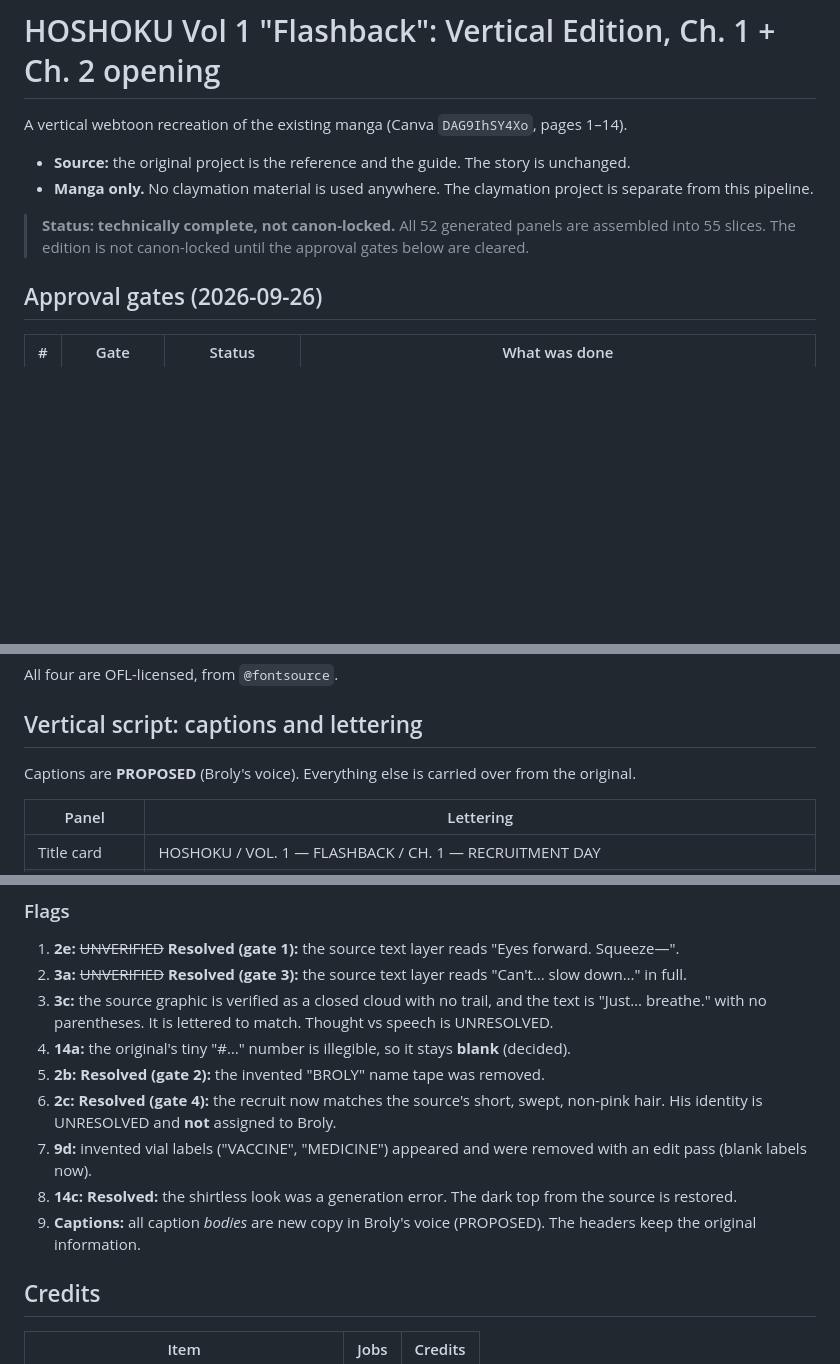
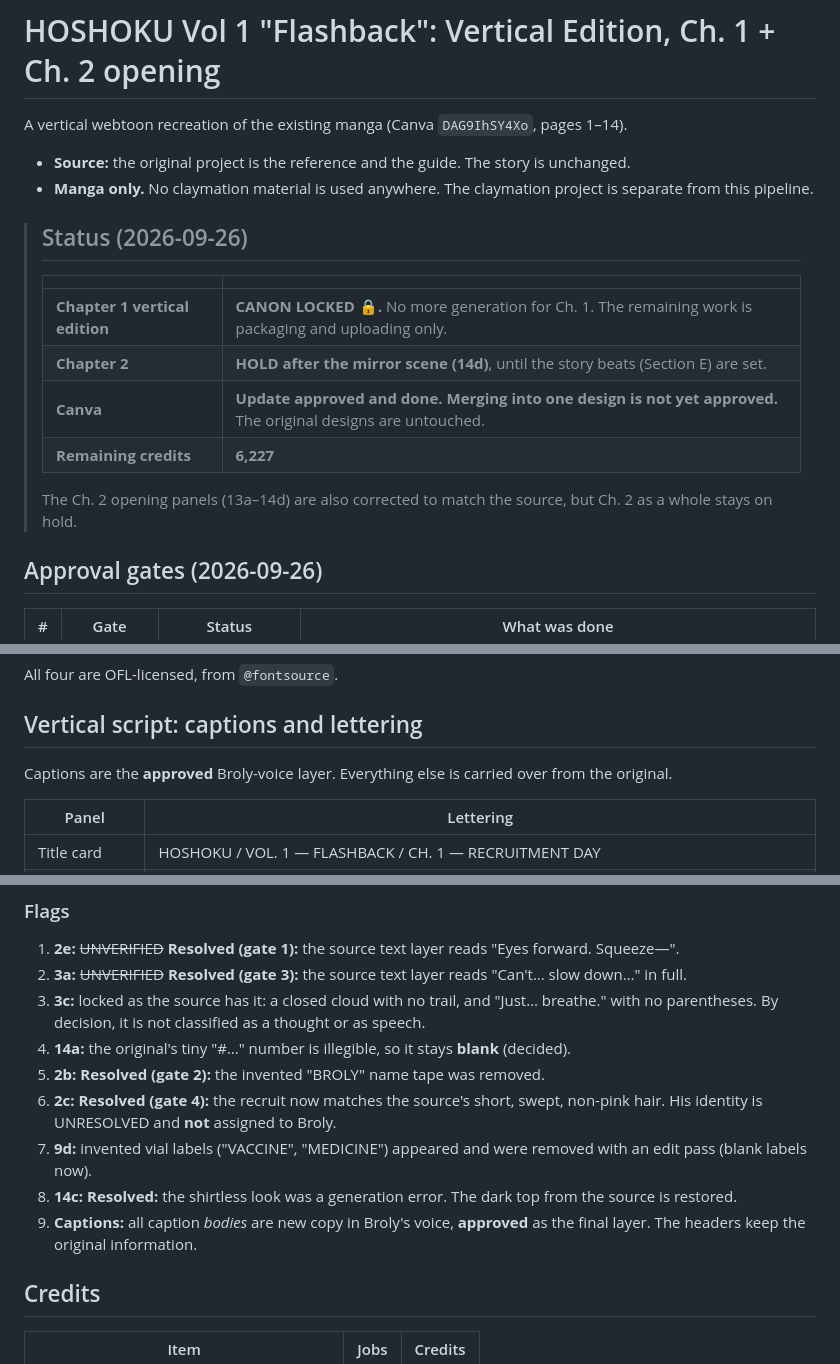
Before and after one commit to 5enpai-ai/docs, a Markdown page: drafts/hoshoku-vol1-vertical/README.md, 3 parts joined by grey strips. Rendered like a GitHub page; blank space fills up the shorter version.

```diff
--- a/drafts/hoshoku-vol1-vertical/README.md
+++ b/drafts/hoshoku-vol1-vertical/README.md
@@ -5,7 +5,16 @@ A vertical webtoon recreation of the existing manga (Canva `DAG9IhSY4Xo`, pages
 - **Source:** the original project is the reference and the guide. The story is unchanged.
 - **Manga only.** No claymation material is used anywhere. The claymation project is separate from this pipeline.
 
-> **Status: technically complete, not canon-locked.** All 52 generated panels are assembled into 55 slices. The edition is not canon-locked until the approval gates below are cleared.
+> ## Status (2026-09-26)
+>
+> | | |
+> |---|---|
+> | **Chapter 1 vertical edition** | **CANON LOCKED 🔒.** No more generation for Ch. 1. The remaining work is packaging and uploading only. |
+> | **Chapter 2** | **HOLD after the mirror scene (14d)**, until the story beats (Section E) are set. |
+> | **Canva** | **Update approved and done. Merging into one design is not yet approved.** The original designs are untouched. |
+> | **Remaining credits** | **6,227** |
+>
+> The Ch. 2 opening panels (13a–14d) are also corrected to match the source, but Ch. 2 as a whole stays on hold.
 
 ## Approval gates (2026-09-26)
 
@@ -80,7 +89,7 @@ All four are OFL-licensed, from `@fontsource`.
 
 ## Vertical script: captions and lettering
 
-Captions are **PROPOSED** (Broly's voice). Everything else is carried over from the original.
+Captions are the **approved** Broly-voice layer. Everything else is carried over from the original.
 
 | Panel | Lettering |
 |---|---|
@@ -115,13 +124,13 @@ Captions are **PROPOSED** (Broly's voice). Everything else is carried over from
 
 1. **2e:** ~~UNVERIFIED~~ **Resolved (gate 1):** the source text layer reads "Eyes forward. Squeeze—".
 2. **3a:** ~~UNVERIFIED~~ **Resolved (gate 3):** the source text layer reads "Can't… slow down…" in full.
-3. **3c:** the source graphic is verified as a closed cloud with no trail, and the text is "Just… breathe." with no parentheses. It is lettered to match. Thought vs speech is UNRESOLVED.
+3. **3c:** locked as the source has it: a closed cloud with no trail, and "Just… breathe." with no parentheses. By decision, it is not classified as a thought or as speech.
 4. **14a:** the original's tiny "#…" number is illegible, so it stays **blank** (decided).
 5. **2b:** **Resolved (gate 2):** the invented "BROLY" name tape was removed.
 6. **2c:** **Resolved (gate 4):** the recruit now matches the source's short, swept, non-pink hair. His identity is UNRESOLVED and **not** assigned to Broly.
 7. **9d:** invented vial labels ("VACCINE", "MEDICINE") appeared and were removed with an edit pass (blank labels now).
 8. **14c:** **Resolved:** the shirtless look was a generation error. The dark top from the source is restored.
-9. **Captions:** all caption *bodies* are new copy in Broly's voice (PROPOSED). The headers keep the original information.
+9. **Captions:** all caption *bodies* are new copy in Broly's voice, **approved** as the final layer. The headers keep the original information.
 
 ## Credits
 
```
Also changed, not shown: other parts of drafts/hoshoku-vol1-vertical/README.md (+11 -12 lines), drafts/hoshoku-ch1-ch2-continuity-script.md (+1 -1 lines), drafts/hoshoku-volume-1-audit.md (+7 -6 lines).
